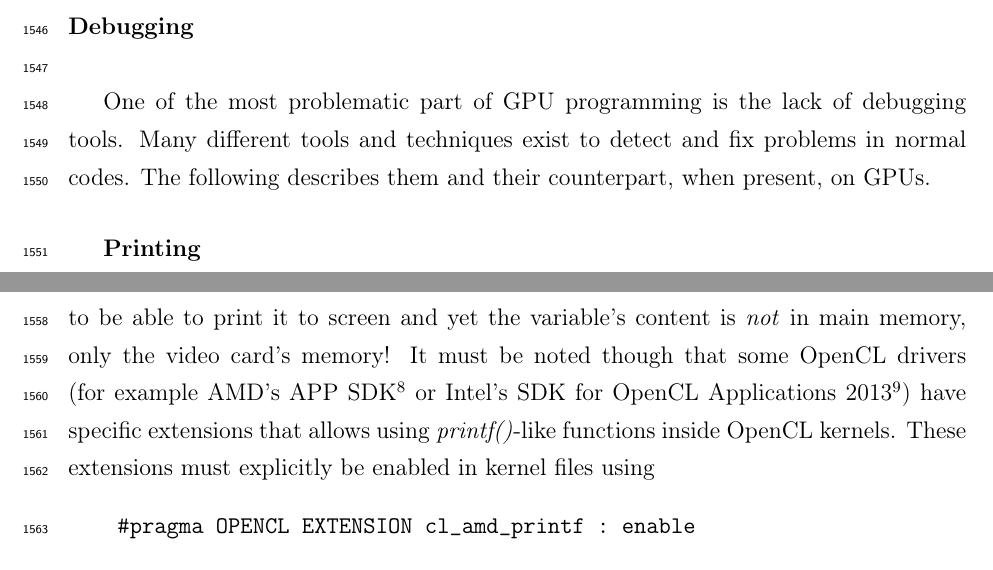
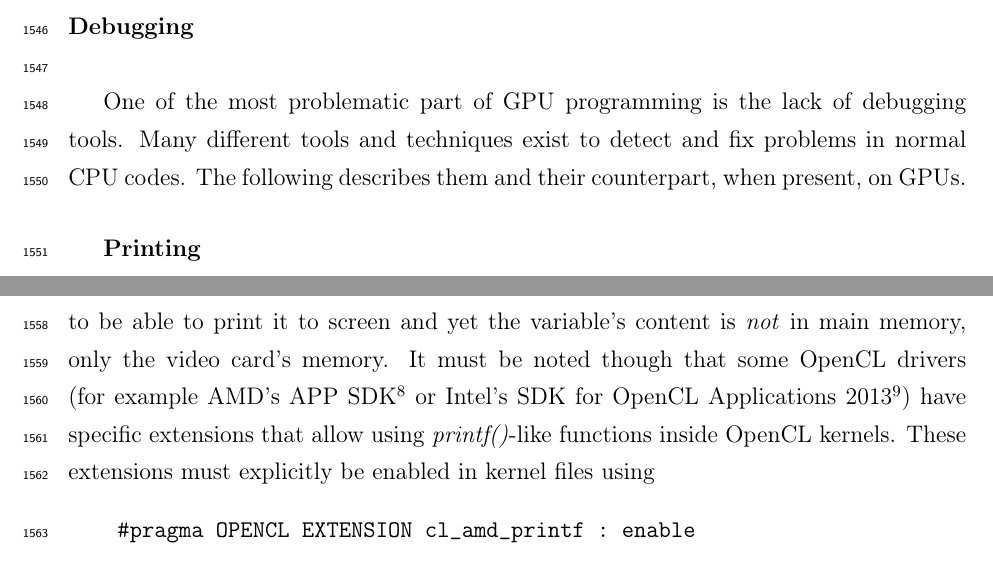
Before and after one commit to nbigaouette/thesis, a LaTeX thesis (thesis.tex, which reads introduction_tools_opencl.tex): two parts of pages 67 and 68 of 152, joined at a grey line, cut so that both start at the same text. Compiled offline with pdfLaTeX.

Commit message:
Updated introduction_tools_opencl.tex

```diff
--- a/introduction_tools_opencl.tex
+++ b/introduction_tools_opencl.tex
@@ -134,7 +136,7 @@ transfers.
 
 One of the most problematic part of GPU programming is the lack of debugging
 tools. Many different tools and techniques exist to detect and fix problems in
-normal codes. The following describes them and their counterpart, when present,
+normal CPU codes. The following describes them and their counterpart, when present,
 on GPUs.
 
 
@@ -148,11 +150,11 @@ such printing function (such as C or C++'s \textit{printf()}) cannot be used at
 all on a GPU! The reason is that the main processor must be able to
 \textit{read} the variable from memory to be able to print it to screen and yet
 the variable's content is \textit{not} in main memory, only the video card's
-memory! It must be noted though that some OpenCL drivers (for example AMD's
+memory. It must be noted though that some OpenCL drivers (for example AMD's
 APP SDK\footnote{\url{http://developer.amd.com/tools-and-sdks/heterogeneous-computing/amd-accelerated-parallel-processing-app-sdk/}}
 or Intel's SDK for OpenCL Applications
 2013\footnote{\url{http://software.intel.com/en-us/vcsource/tools/opencl-sdk}})
-have specific extensions that allows using \textit{printf()}-like functions
+have specific extensions that allow using \textit{printf()}-like functions
 inside OpenCL kernels. These extensions must explicitly be enabled in kernel
 files using
 \begin{verbatim}
```
Also changed, not shown: introduction_tools_opencl.tex (2 more changed lines).
